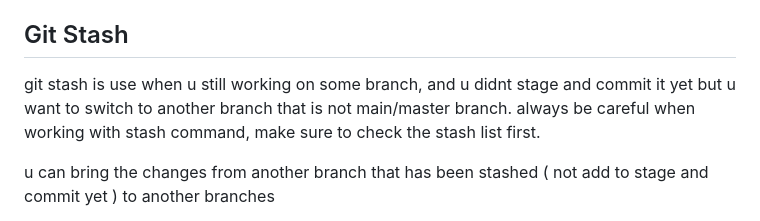
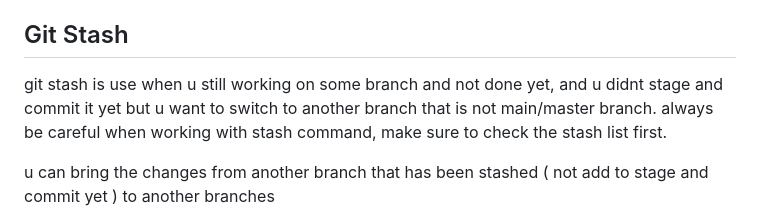
Before and after one commit to raazymuhd1/learning-git, a Markdown page: README.md, the part around the change. Rendered like a GitHub page.

Commit message:
apply changes from stash

```diff
--- a/README.md
+++ b/README.md
@@ -60,7 +60,7 @@
  - `git diff filename` - to check the diff on the file
 
 ## Git Stash
-  git stash is use when u still working on some branch, and u didnt stage and commit it yet but u want to switch to another branch that is not main/master branch.
+  git stash is use when u still working on some branch and not done yet, and u didnt stage and commit it yet but u want to switch to another branch that is not main/master branch.
   always be careful when working with stash command, make sure to check the stash list first.
 
   u can bring the changes from another branch that has been stashed ( not add to stage and commit yet ) to another branches
```
